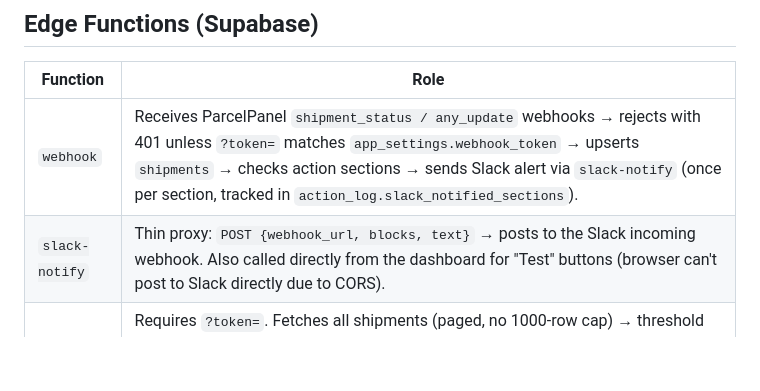
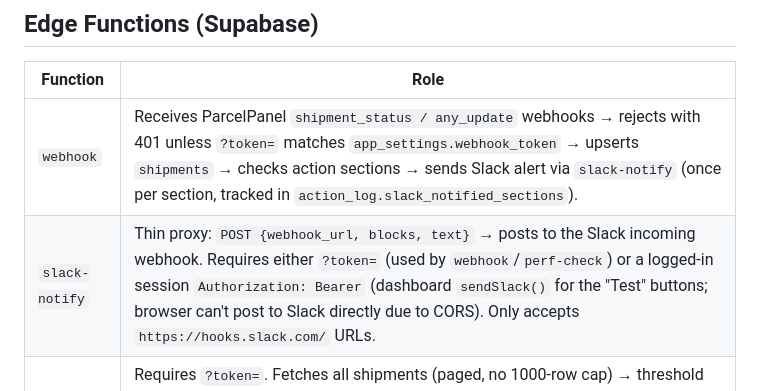
Before and after one commit to TPMfwp/Shipping-Monitor, a Markdown page: CLAUDE.md, the part around the change. GitHub-like rendering; blank space fills up the shorter version.

Commit message:
CLAUDE.md: document slack-notify auth
Co-Authored-By: Claude Opus 5.5 <noreply@anthropic.com>

```diff
--- a/CLAUDE.md
+++ b/CLAUDE.md
@@ -80,7 +80,7 @@ Pages). Rotating it = update the row, then re-paste the URL in ParcelPanel for e
 | Function | Role |
 |---|---|
 | `webhook` | Receives ParcelPanel `shipment_status / any_update` webhooks → rejects with 401 unless `?token=` matches `app_settings.webhook_token` → upserts `shipments` → checks action sections → sends Slack alert via `slack-notify` (once per section, tracked in `action_log.slack_notified_sections`). |
-| `slack-notify` | Thin proxy: `POST {webhook_url, blocks, text}` → posts to the Slack incoming webhook. Also called directly from the dashboard for "Test" buttons (browser can't post to Slack directly due to CORS). |
+| `slack-notify` | Thin proxy: `POST {webhook_url, blocks, text}` → posts to the Slack incoming webhook. Requires either `?token=` (used by `webhook`/`perf-check`) or a logged-in session `Authorization: Bearer` (dashboard `sendSlack()` for the "Test" buttons; browser can't post to Slack directly due to CORS). Only accepts `https://hooks.slack.com/` URLs. |
 | `perf-check` | Requires `?token=`. Fetches all shipments (paged, no 1000-row cap) → threshold alerts + weekly performance update to `perf_webhook` (weekly deduped via `perf_weekly_log`). Called every Monday 07:00 UTC by pg_cron job `perf-check-weekly` (pg_net, token read from `app_settings`). Calling it manually sends real Slack alerts. |
 | `Import` | Old Shopify+ParcelPanel bulk import used by `import.html`. **Inactive.** |
 
```
